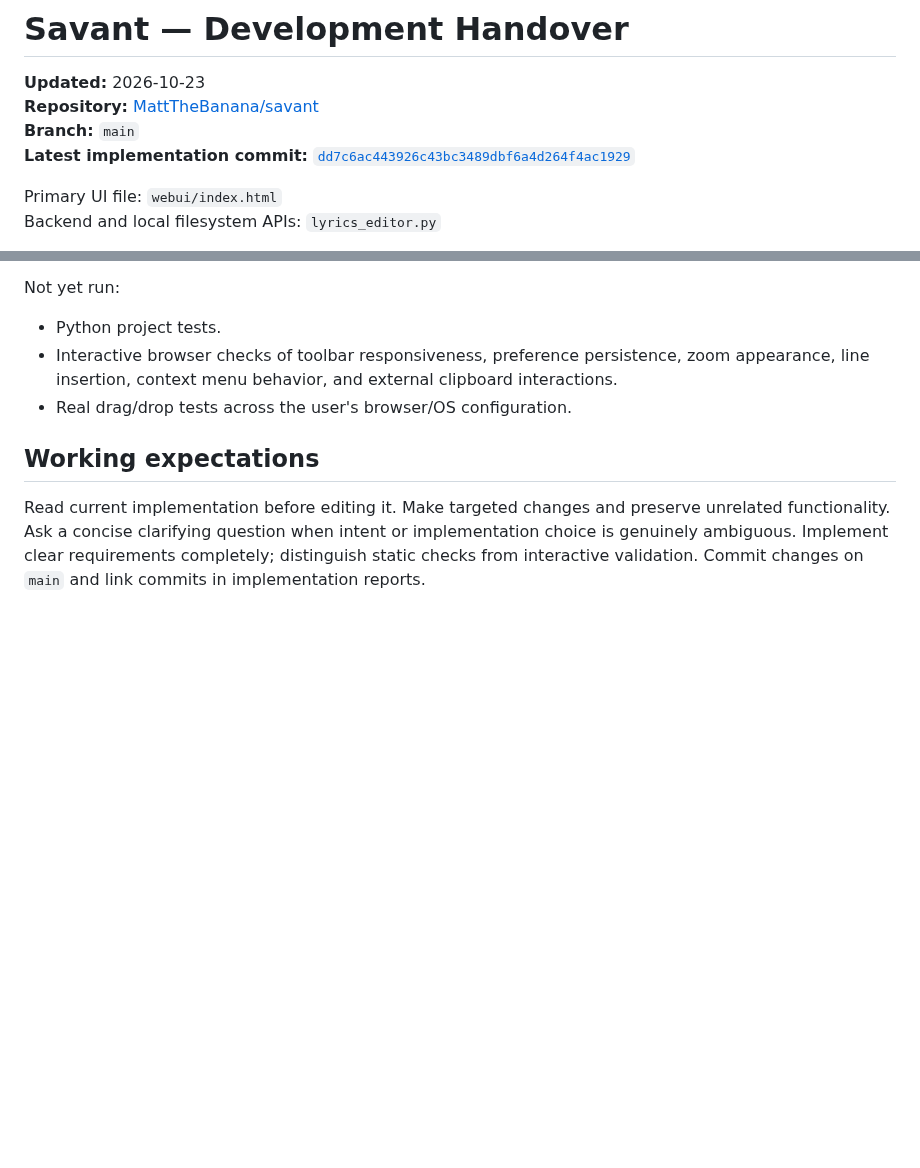
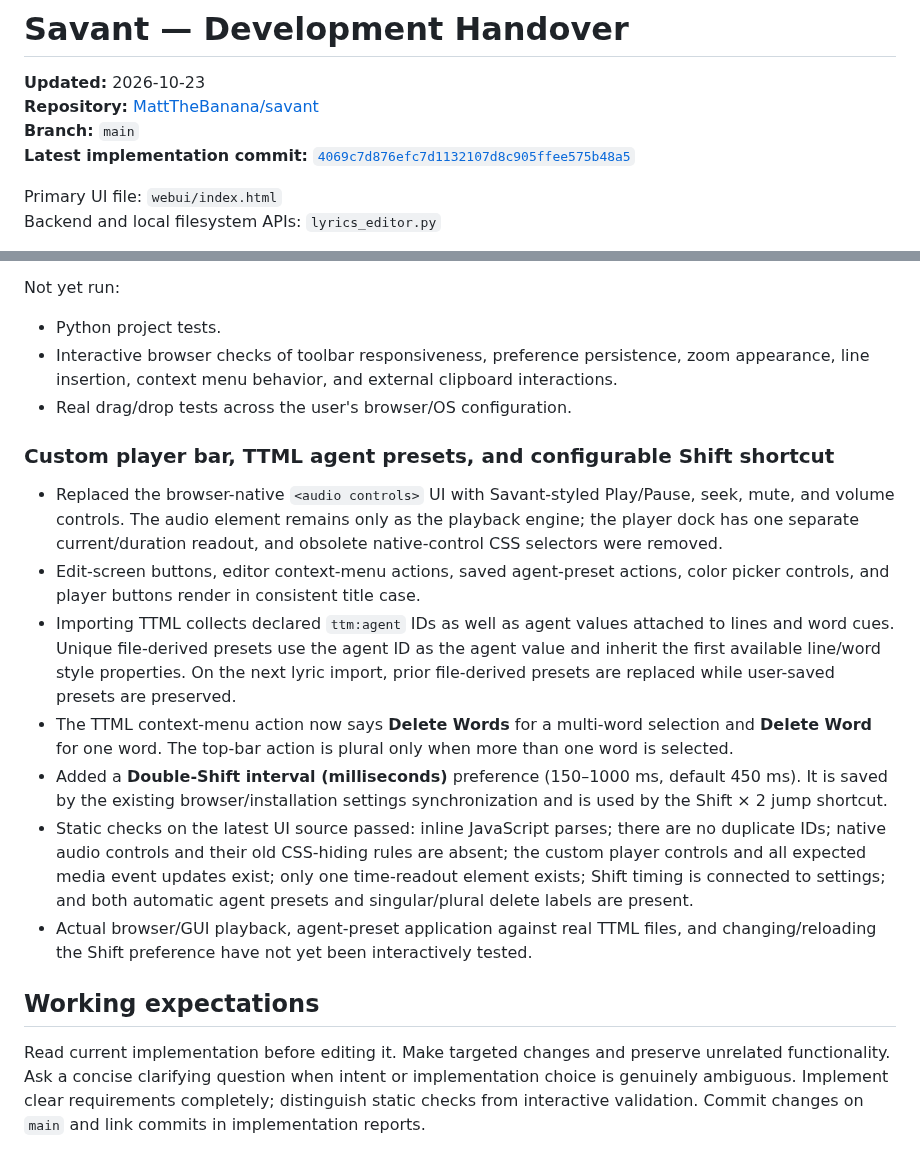
Before and after one commit to MattTheBanana/savant, a Markdown page: HANDOVER.md, 2 parts joined by grey strips. Rendered like a GitHub page; blank space fills up the shorter version.

Commit message:
Document custom player and editor preference updates

```diff
--- a/HANDOVER.md
+++ b/HANDOVER.md
@@ -3,7 +3,7 @@
 **Updated:** 2026-10-23
 **Repository:** [MattTheBanana/savant](https://github.com/MattTheBanana/savant)
 **Branch:** `main`
-**Latest implementation commit:** [`dd7c6ac443926c43bc3489dbf6a4d264f4ac1929`](https://github.com/MattTheBanana/savant/commit/dd7c6ac443926c43bc3489dbf6a4d264f4ac1929)
+**Latest implementation commit:** [`4069c7d876efc7d1132107d8c905ffee575b48a5`](https://github.com/MattTheBanana/savant/commit/4069c7d876efc7d1132107d8c905ffee575b48a5)
 
 Primary UI file: `webui/index.html`
 Backend and local filesystem APIs: `lyrics_editor.py`
@@ -133,6 +133,16 @@ Not yet run:
 - Interactive browser checks of toolbar responsiveness, preference persistence, zoom appearance, line insertion, context menu behavior, and external clipboard interactions.
 - Real drag/drop tests across the user's browser/OS configuration.
 
+### Custom player bar, TTML agent presets, and configurable Shift shortcut
+
+- Replaced the browser-native `<audio controls>` UI with Savant-styled Play/Pause, seek, mute, and volume controls. The audio element remains only as the playback engine; the player dock has one separate current/duration readout, and obsolete native-control CSS selectors were removed.
+- Edit-screen buttons, editor context-menu actions, saved agent-preset actions, color picker controls, and player buttons render in consistent title case.
+- Importing TTML collects declared `ttm:agent` IDs as well as agent values attached to lines and word cues. Unique file-derived presets use the agent ID as the agent value and inherit the first available line/word style properties. On the next lyric import, prior file-derived presets are replaced while user-saved presets are preserved.
+- The TTML context-menu action now says **Delete Words** for a multi-word selection and **Delete Word** for one word. The top-bar action is plural only when more than one word is selected.
+- Added a **Double-Shift interval (milliseconds)** preference (150–1000 ms, default 450 ms). It is saved by the existing browser/installation settings synchronization and is used by the Shift × 2 jump shortcut.
+- Static checks on the latest UI source passed: inline JavaScript parses; there are no duplicate IDs; native audio controls and their old CSS-hiding rules are absent; the custom player controls and all expected media event updates exist; only one time-readout element exists; Shift timing is connected to settings; and both automatic agent presets and singular/plural delete labels are present.
+- Actual browser/GUI playback, agent-preset application against real TTML files, and changing/reloading the Shift preference have not yet been interactively tested.
+
 ## Working expectations
 
 Read current implementation before editing it. Make targeted changes and preserve unrelated functionality. Ask a concise clarifying question when intent or implementation choice is genuinely ambiguous. Implement clear requirements completely; distinguish static checks from interactive validation. Commit changes on `main` and link commits in implementation reports.
```
